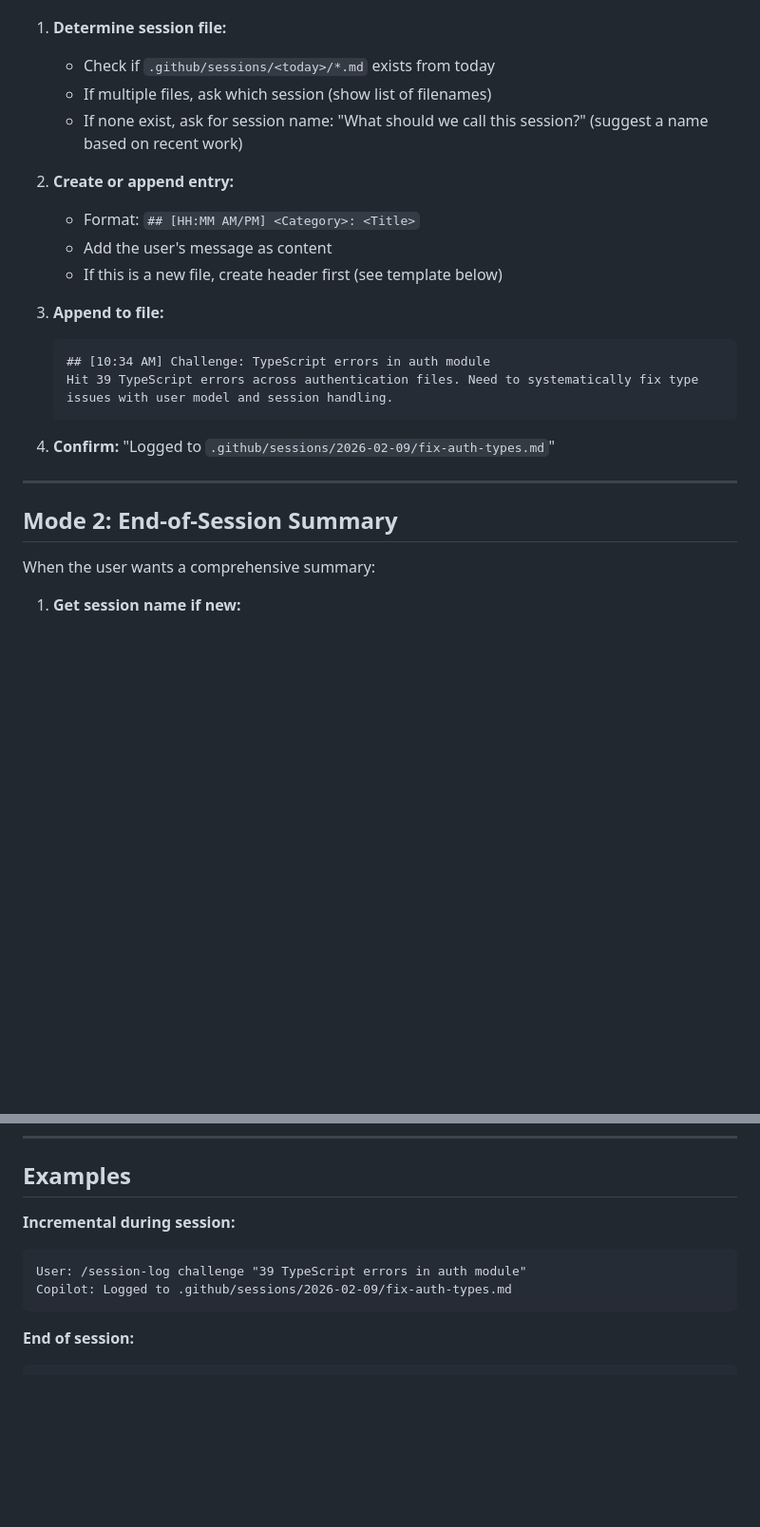
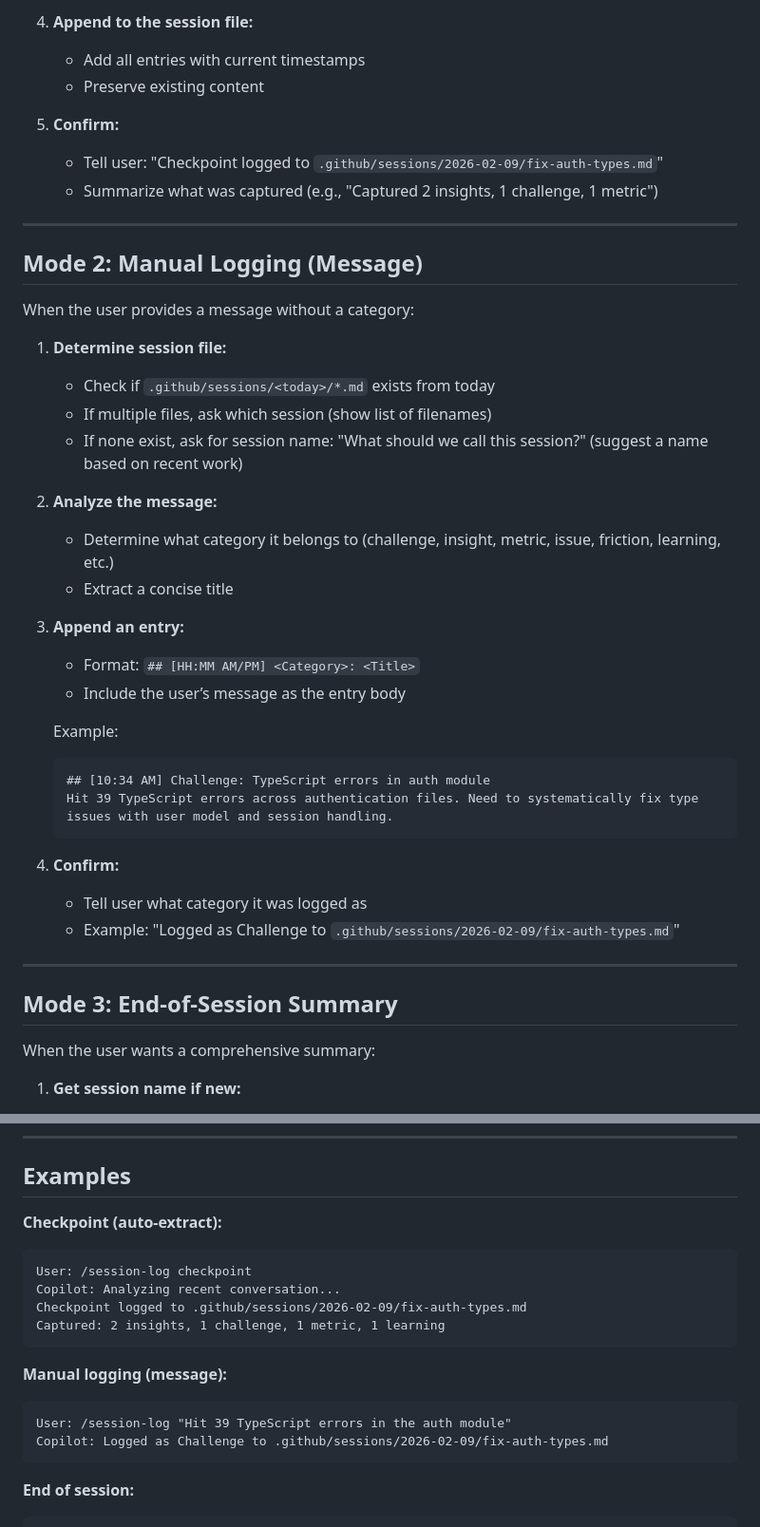
Before and after one commit to 0xRabbidfly/Eric-Cartman, a Markdown page: session-log/SKILL.md, 2 parts joined by grey strips. Shown at 95% size. Drawn GitHub-style; blank space fills up the shorter version.

````diff
--- a/session-log/SKILL.md
+++ b/session-log/SKILL.md
@@ -46,25 +89,43 @@ When the user provides a category and message:
+4. **Append to the session file:**
+   - Add all entries with current timestamps
+   - Preserve existing content
+
+5. **Confirm:**
+   - Tell user: "Checkpoint logged to `.github/sessions/2026-02-09/fix-auth-types.md`"
+   - Summarize what was captured (e.g., "Captured 2 insights, 1 challenge, 1 metric")
+
+---
+
+## Mode 2: Manual Logging (Message)
+
+When the user provides a message without a category:
 
 1. **Determine session file:**
    - Check if `.github/sessions/<today>/*.md` exists from today
    - If multiple files, ask which session (show list of filenames)
    - If none exist, ask for session name: "What should we call this session?" (suggest a name based on recent work)
 
-2. **Create or append entry:**
+2. **Analyze the message:**
+   - Determine what category it belongs to (challenge, insight, metric, issue, friction, learning, etc.)
+   - Extract a concise title
+
+3. **Append an entry:**
    - Format: `## [HH:MM AM/PM] <Category>: <Title>`
-   - Add the user's message as content
-   - If this is a new file, create header first (see template below)
+   - Include the user’s message as the entry body
 
-3. **Append to file:**
+   Example:
    ```markdown
    ## [10:34 AM] Challenge: TypeScript errors in auth module
    Hit 39 TypeScript errors across authentication files. Need to systematically fix type issues with user model and session handling.
    ```
 
-4. **Confirm:** "Logged to `.github/sessions/2026-02-09/fix-auth-types.md`"
+4. **Confirm:**
+   - Tell user what category it was logged as
+   - Example: "Logged as Challenge to `.github/sessions/2026-02-09/fix-auth-types.md`"
 
 ---
 
-## Mode 2: End-of-Session Summary
+## Mode 3: End-of-Session Summary
 
 When the user wants a comprehensive summary:
 
@@ -232,10 +293,18 @@ When creating a new session file, start with this header:
 
 ## Examples
 
-**Incremental during session:**
+**Checkpoint (auto-extract):**
 ```
-User: /session-log challenge "39 TypeScript errors in auth module"
-Copilot: Logged to .github/sessions/2026-02-09/fix-auth-types.md
+User: /session-log checkpoint
+Copilot: Analyzing recent conversation...
+Checkpoint logged to .github/sessions/2026-02-09/fix-auth-types.md
+Captured: 2 insights, 1 challenge, 1 metric, 1 learning
+```
+
+**Manual logging (message):**
+```
+User: /session-log "Hit 39 TypeScript errors in the auth module"
+Copilot: Logged as Challenge to .github/sessions/2026-02-09/fix-auth-types.md
 ```
 
 **End of session:**
````
Also changed, not shown: other parts of session-log/SKILL.md (+53 -10 lines).
